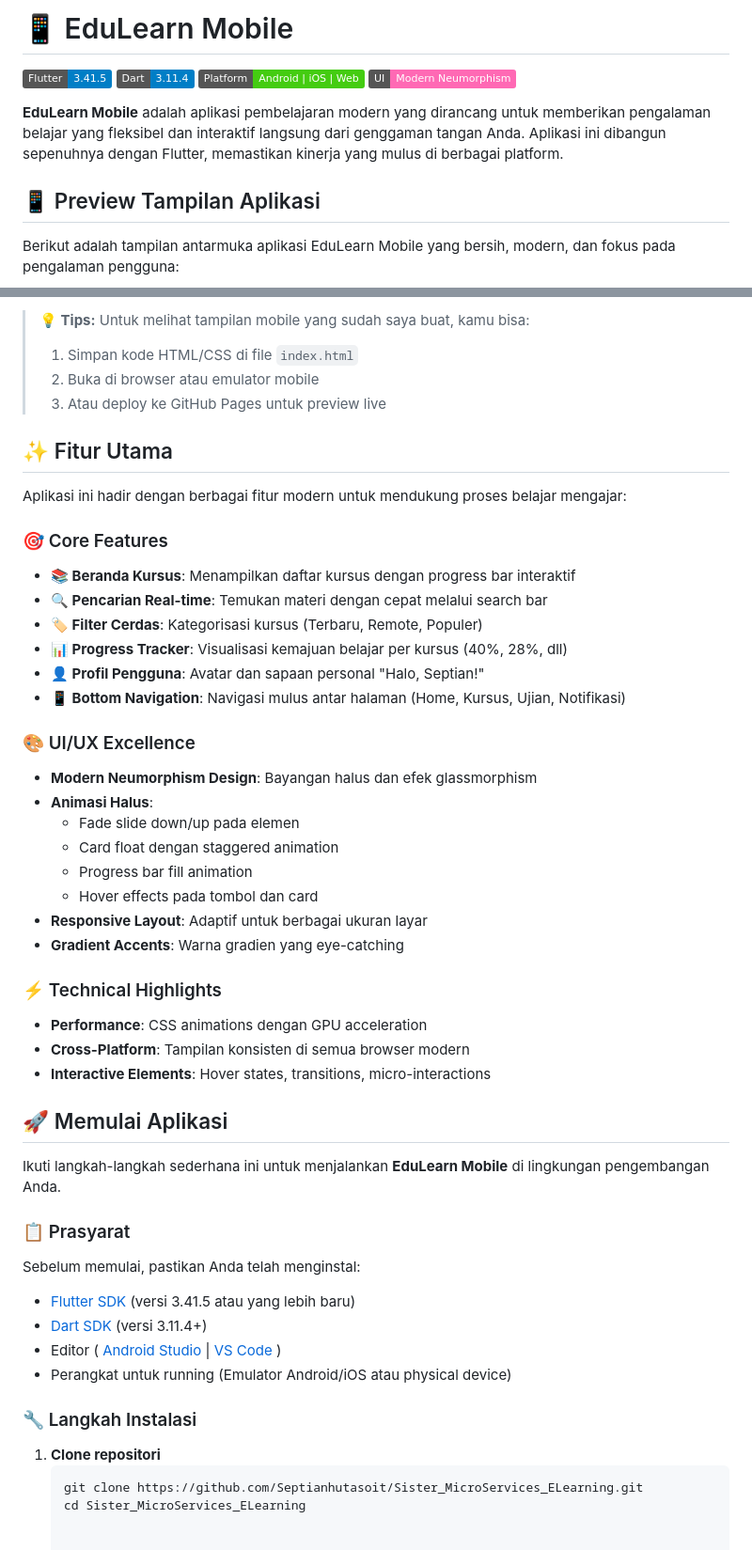
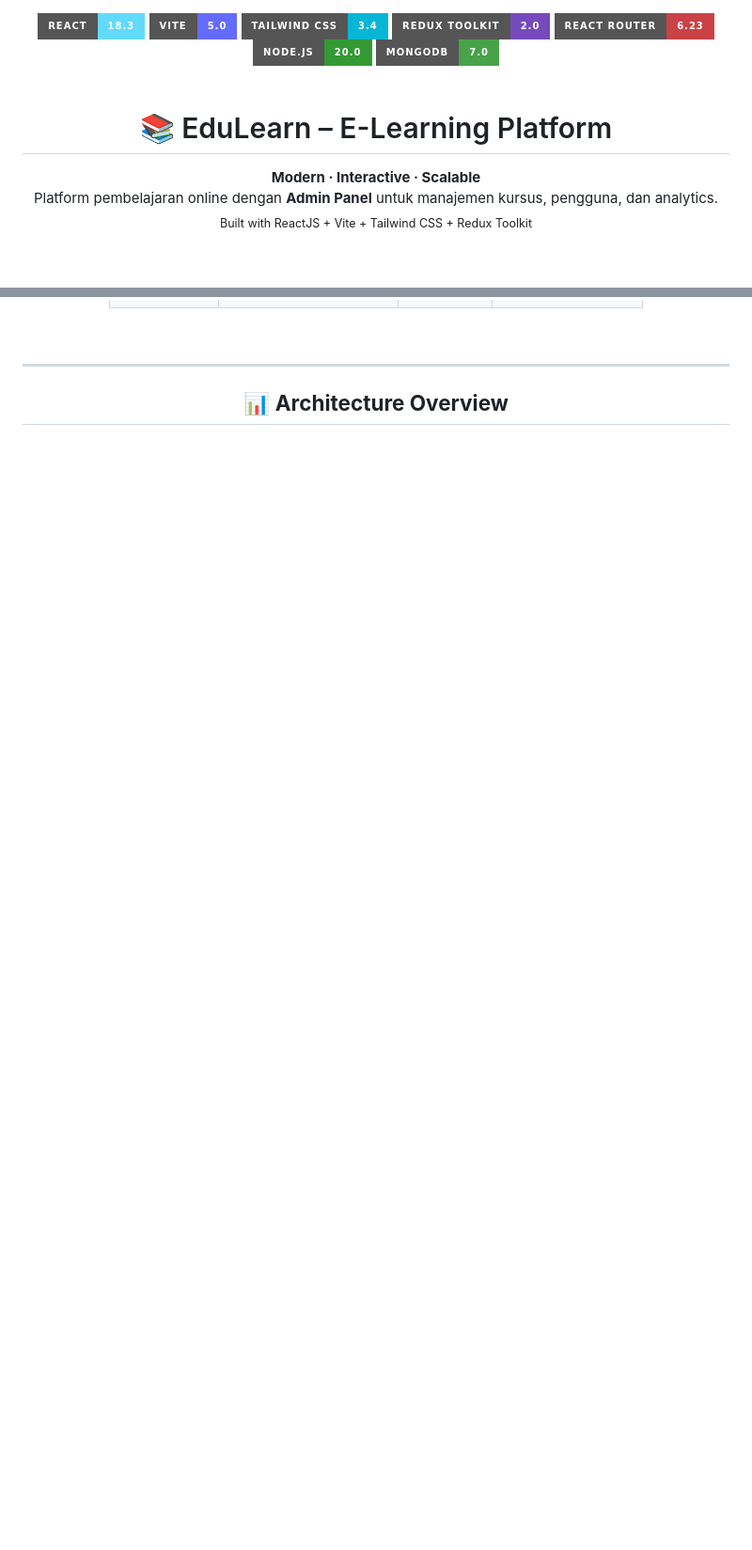
Before and after one commit to Septianhutasoit/Sister_MicroServices_ELearning, a Markdown page: README.md, 2 parts joined by grey strips. Shown at 94% size. Rendered like a GitHub page; badges without logos; blank space fills up the shorter version.

Commit message:
Revise README to reflect current project status
Removed outdated sections and updated project details.

````diff
--- a/README.md
+++ b/README.md
@@ -1,13 +1,23 @@
-# 📱 EduLearn Mobile
+<div align="center">
 
-[![Flutter Version](https://img.shields.io/badge/Flutter-3.41.5-blue)](https://flutter.dev)
-[![Dart Version](https://img.shields.io/badge/Dart-3.11.4-blue)](https://dart.dev)
-[![Platform](https://img.shields.io/badge/Platform-Android%20%7C%20iOS%20%7C%20Web-brightgreen)]()
-[![UI Design](https://img.shields.io/badge/UI-Modern%20Neumorphism-ff69b4)]()
+<img src="https://img.shields.io/badge/React-18.3-61DAFB?style=for-the-badge&logo=react&logoColor=white" alt="React" />
+<img src="https://img.shields.io/badge/Vite-5.0-646CFF?style=for-the-badge&logo=vite&logoColor=white" alt="Vite" />
+<img src="https://img.shields.io/badge/Tailwind_CSS-3.4-06B6D4?style=for-the-badge&logo=tailwindcss&logoColor=white" alt="Tailwind" />
+<img src="https://img.shields.io/badge/Redux_Toolkit-2.0-764ABC?style=for-the-badge&logo=redux&logoColor=white" alt="Redux" />
+<img src="https://img.shields.io/badge/React_Router-6.23-CA4245?style=for-the-badge&logo=reactrouter&logoColor=white" alt="React Router" />
+<img src="https://img.shields.io/badge/Node.js-20.0-339933?style=for-the-badge&logo=node.js&logoColor=white" alt="Node.js" />
+<img src="https://img.shields.io/badge/MongoDB-7.0-47A248?style=for-the-badge&logo=mongodb&logoColor=white" alt="MongoDB" />
 
-**EduLearn Mobile** adalah aplikasi pembelajaran modern yang dirancang untuk memberikan pengalaman belajar yang fleksibel dan interaktif langsung dari genggaman tangan Anda. Aplikasi ini dibangun sepenuhnya dengan Flutter, memastikan kinerja yang mulus di berbagai platform.
+<br />
+<br />
 
-## 📱 Preview Tampilan Aplikasi
+<h1>📚 EduLearn – E-Learning Platform</h1>
 
-Berikut adalah tampilan antarmuka aplikasi EduLearn Mobile yang bersih, modern, dan fokus pada pengalaman pengguna:
+<p>
+  <strong>Modern · Interactive · Scalable</strong>
+  <br />
+  Platform pembelajaran online dengan <strong>Admin Panel</strong> untuk manajemen kursus, pengguna, dan analytics.
+  <br />
+  <sub>Built with ReactJS + Vite + Tailwind CSS + Redux Toolkit</sub>
+</p>
 
@@ -42,50 +72,7 @@ Berikut adalah mockup interaktif dari tampilan aplikasi yang bisa kamu lihat sec
 </div>
 
-> **💡 Tips:** Untuk melihat tampilan mobile yang sudah saya buat, kamu bisa:
-> 1. Simpan kode HTML/CSS di file `index.html`
-> 2. Buka di browser atau emulator mobile
-> 3. Atau deploy ke GitHub Pages untuk preview live
+<br />
 
-## ✨ Fitur Utama
+---
 
-Aplikasi ini hadir dengan berbagai fitur modern untuk mendukung proses belajar mengajar:
-
-### 🎯 Core Features
-- **📚 Beranda Kursus**: Menampilkan daftar kursus dengan progress bar interaktif
-- **🔍 Pencarian Real-time**: Temukan materi dengan cepat melalui search bar
-- **🏷️ Filter Cerdas**: Kategorisasi kursus (Terbaru, Remote, Populer)
-- **📊 Progress Tracker**: Visualisasi kemajuan belajar per kursus (40%, 28%, dll)
-- **👤 Profil Pengguna**: Avatar dan sapaan personal "Halo, Septian!"
-- **📱 Bottom Navigation**: Navigasi mulus antar halaman (Home, Kursus, Ujian, Notifikasi)
-
-### 🎨 UI/UX Excellence
-- **Modern Neumorphism Design**: Bayangan halus dan efek glassmorphism
-- **Animasi Halus**:
-  - Fade slide down/up pada elemen
-  - Card float dengan staggered animation
-  - Progress bar fill animation
-  - Hover effects pada tombol dan card
-- **Responsive Layout**: Adaptif untuk berbagai ukuran layar
-- **Gradient Accents**: Warna gradien yang eye-catching
-
-### ⚡ Technical Highlights
-- **Performance**: CSS animations dengan GPU acceleration
-- **Cross-Platform**: Tampilan konsisten di semua browser modern
-- **Interactive Elements**: Hover states, transitions, micro-interactions
-
-## 🚀 Memulai Aplikasi
-Ikuti langkah-langkah sederhana ini untuk menjalankan **EduLearn Mobile** di lingkungan pengembangan Anda.
-
-### 📋 Prasyarat
-
-Sebelum memulai, pastikan Anda telah menginstal:
-- [Flutter SDK](https://docs.flutter.dev/get-started/install) (versi 3.41.5 atau yang lebih baru)
-- [Dart SDK](https://dart.dev/get-dart) (versi 3.11.4+)
-- Editor ( [Android Studio](https://developer.android.com/studio) | [VS Code](https://code.visualstudio.com/) )
-- Perangkat untuk running (Emulator Android/iOS atau physical device)
-
-### 🔧 Langkah Instalasi
-1.  **Clone repositori**
-    ```bash
-    git clone https://github.com/Septianhutasoit/Sister_MicroServices_ELearning.git
-    cd Sister_MicroServices_ELearning
+## 📊 **Architecture Overview**
````
Also changed, not shown: other parts of README.md (+41 -21 lines).
